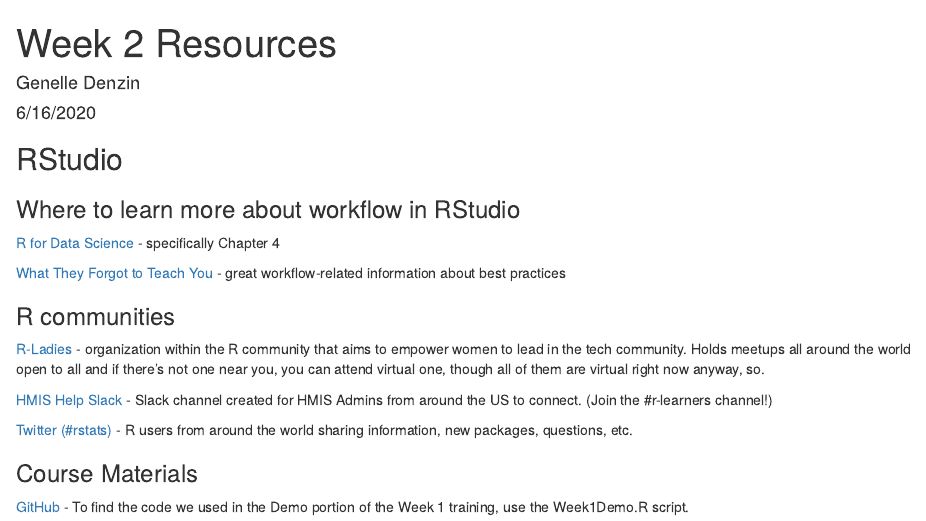
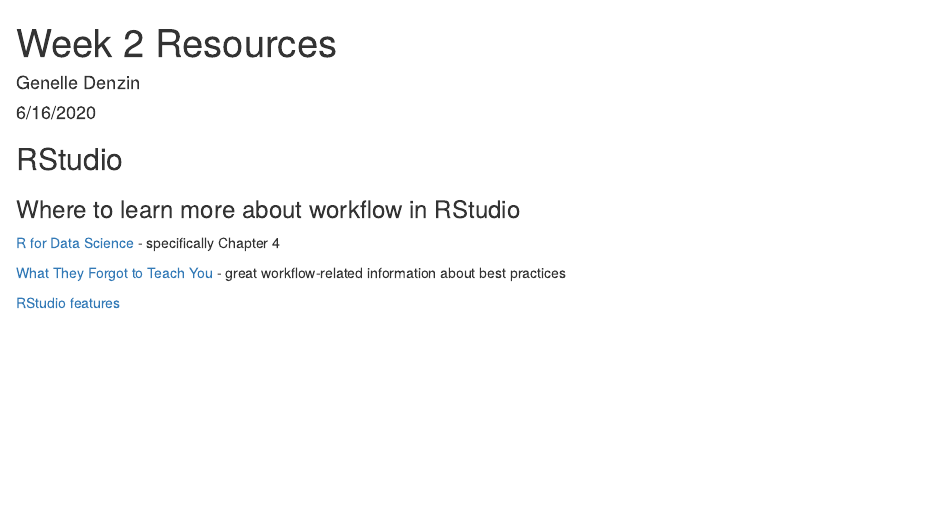
Before and after one commit to kiadso/rTraining, an R Markdown document (Week2Resources.Rmd): the page in a window 1100 px wide, from its top. Rendered offline with R 4.5, knitr and Pandoc, with nearby package versions; drawn as R Markdown's standard HTML page in place of the format the file asks for.

Commit message:
thinking of phasing this document out since I'm keeping all that on the readme now

```diff
--- a/Week2Resources.Rmd
+++ b/Week2Resources.Rmd
@@ -17,15 +17,4 @@
 
 [What They Forgot to Teach You](https://rstats.wtf) - great workflow-related information about best practices
 
-### R communities
-
-[R-Ladies](https://rladies.org/) - organization within the R community that aims to empower women to lead in the tech community. Holds meetups all around the world open to all and if there’s not one near you, you can attend virtual one, though all of them are virtual right now anyway, so.
-
-[HMIS Help Slack](https://join.slack.com/t/hmishelp/shared_invite/enQtNTEyMDA4MzA0MTYzLTlmNTUxMDYyYzFhNjI0M2E5NGZhODRjNWJlZjljM2MwMGI4NjQ0YzUyZTk2NGJjNDUxOWZlNWI2MDQ4MDUxNmM) - Slack channel created for HMIS Admins from around the US to connect. (Join the #r-learners channel!)
-
-[Twitter (#rstats)](https://twitter.com/hashtag/rstats?src=hashtag_click) -
-R users from around the world sharing information, new packages, questions, etc.
-
-### Course Materials
-
-[GitHub](https://github.com/kiadso/rTraining) - To find the code we used in the Demo portion of the Week 1 training, use the Week1Demo.R script.
+[RStudio features](https://rstudio.com/products/rstudio/features/)
```
Also changed, not shown: 1 other file.
